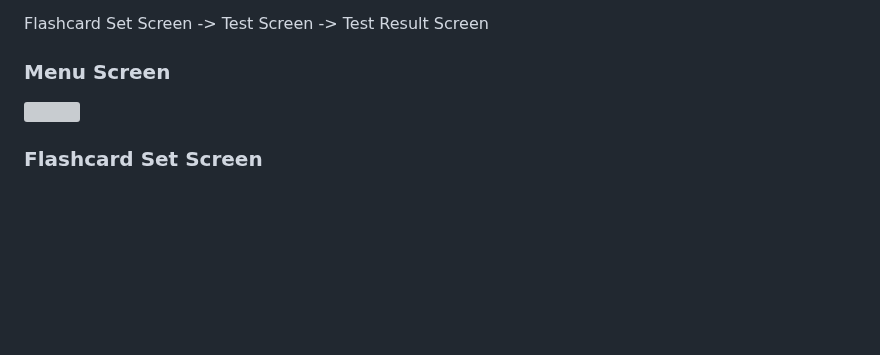
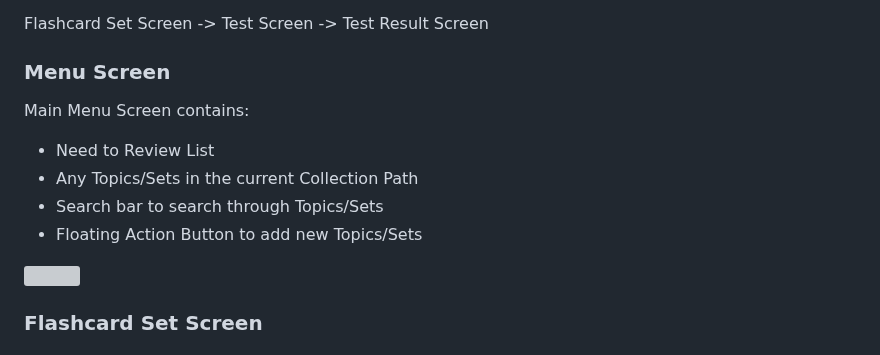
Before and after one commit to david-bol12/Flashcard-App, a Markdown page: README.md, the part around the change. Rendered like a GitHub page; blank space fills up the shorter version; grey boxes are pictures that could not be loaded.

```diff
--- a/README.md
+++ b/README.md
@@ -24,6 +24,12 @@ Menu Screen -> Menu Screen/Flashcard Set Screen
 Flashcard Set Screen -> Test Screen -> Test Result Screen
 
 ### Menu Screen
+
+Main Menu Screen contains:
+  - Need to Review List
+  - Any Topics/Sets in the current Collection Path
+  - Search bar to search through Topics/Sets
+  - Floating Action Button to add new Topics/Sets
 
 <img height="500" src="https://github.com/user-attachments/assets/41f59126-26e7-42c0-8a20-8576d1c73034">
 
```
